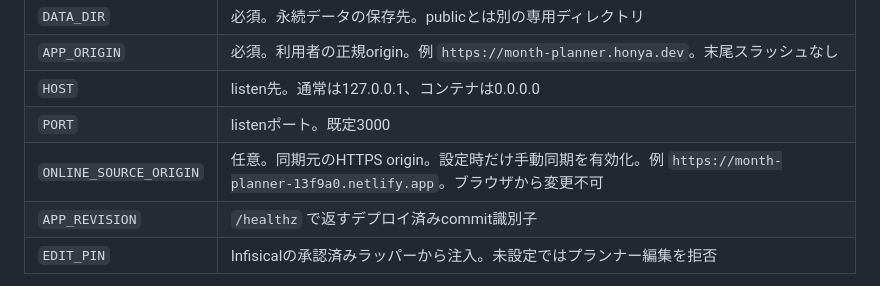
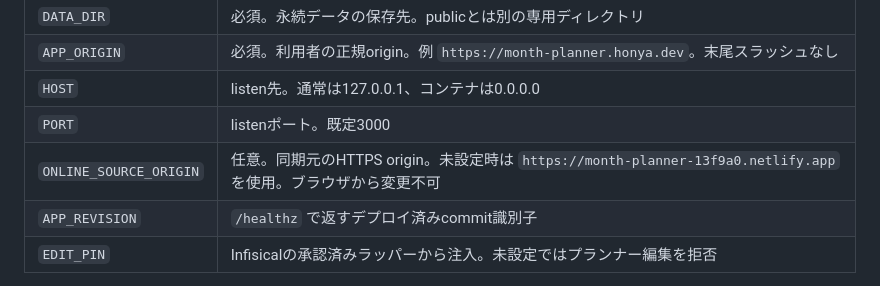
Before and after one commit to hogehonya/month-planner, a Markdown page: local-runtime/README.md, the part around the change. Drawn GitHub-style.

```diff
--- a/local-runtime/README.md
+++ b/local-runtime/README.md
@@ -12,7 +12,7 @@ Node.js 22.12以上で `npm ci` 後に `npm start` を実行します。設定
 | `APP_ORIGIN` | 必須。利用者の正規origin。例 `https://month-planner.honya.dev`。末尾スラッシュなし |
 | `HOST` | listen先。通常は127.0.0.1、コンテナは0.0.0.0 |
 | `PORT` | listenポート。既定3000 |
-| `ONLINE_SOURCE_ORIGIN` | 任意。同期元のHTTPS origin。設定時だけ手動同期を有効化。例 `https://month-planner-13f9a0.netlify.app`。ブラウザから変更不可 |
+| `ONLINE_SOURCE_ORIGIN` | 任意。同期元のHTTPS origin。未設定時は `https://month-planner-13f9a0.netlify.app` を使用。ブラウザから変更不可 |
 | `APP_REVISION` | `/healthz` で返すデプロイ済みcommit識別子 |
 | `EDIT_PIN` | Infisicalの承認済みラッパーから注入。未設定ではプランナー編集を拒否 |
 
```
Also changed, not shown: README.md (+1 -1 lines).
